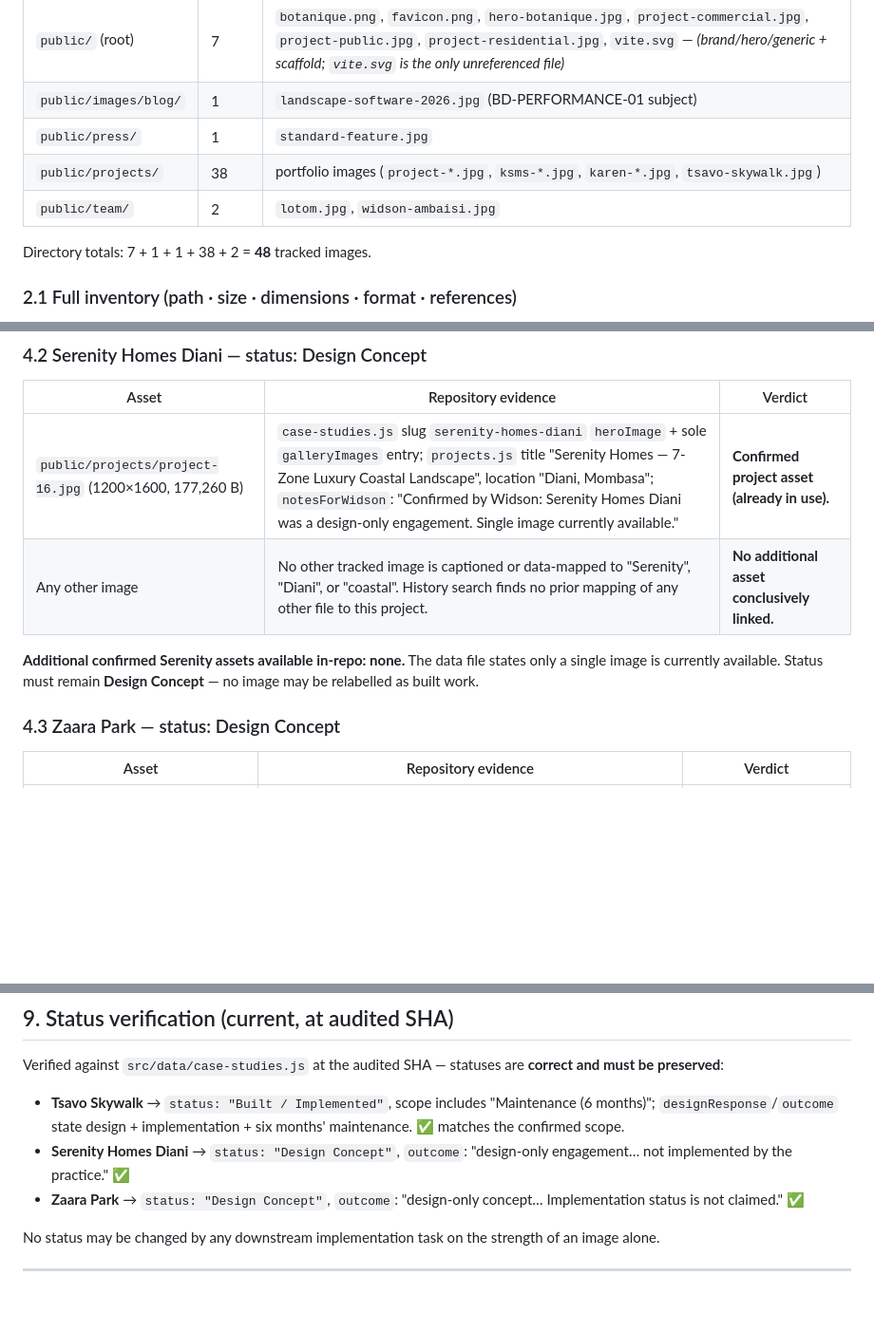
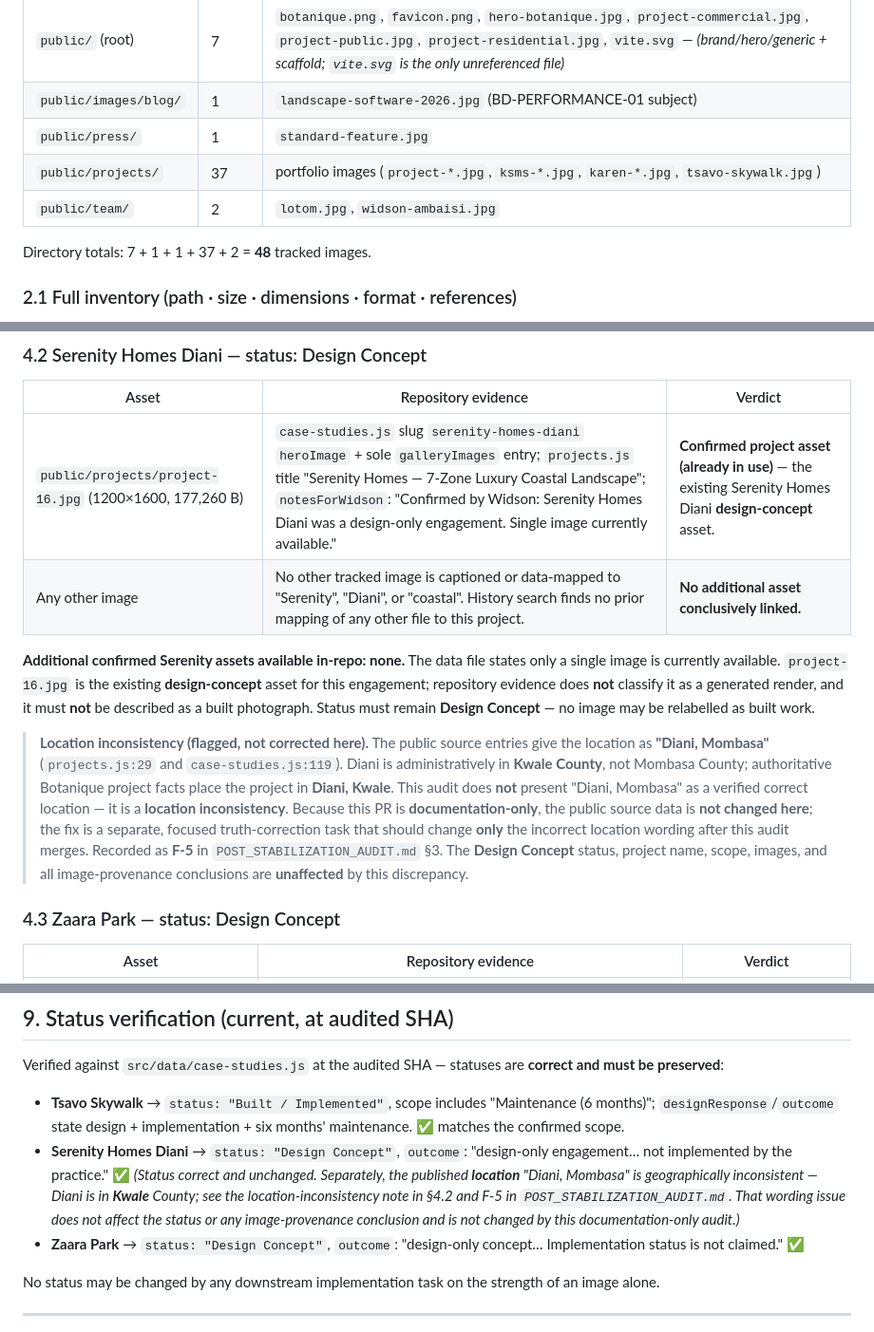
Before and after one commit to Widson-star/botanique-designers-site, a Markdown page: PORTFOLIO_ASSET_AUDIT.md, 3 parts joined by grey strips. Shown at 95% size. GitHub-like rendering; blank space fills up the shorter version.

```diff
--- a/PORTFOLIO_ASSET_AUDIT.md
+++ b/PORTFOLIO_ASSET_AUDIT.md
@@ -57,10 +57,10 @@ public-asset directory.
 | `public/` (root) | 7 | `botanique.png`, `favicon.png`, `hero-botanique.jpg`, `project-commercial.jpg`, `project-public.jpg`, `project-residential.jpg`, `vite.svg` — *(brand/hero/generic + scaffold; `vite.svg` is the only unreferenced file)* |
 | `public/images/blog/` | 1 | `landscape-software-2026.jpg` (BD-PERFORMANCE-01 subject) |
 | `public/press/` | 1 | `standard-feature.jpg` |
-| `public/projects/` | 38 | portfolio images (`project-*.jpg`, `ksms-*.jpg`, `karen-*.jpg`, `tsavo-skywalk.jpg`) |
+| `public/projects/` | 37 | portfolio images (`project-*.jpg`, `ksms-*.jpg`, `karen-*.jpg`, `tsavo-skywalk.jpg`) |
 | `public/team/` | 2 | `lotom.jpg`, `widson-ambaisi.jpg` |
 
-Directory totals: 7 + 1 + 1 + 38 + 2 = **48** tracked images.
+Directory totals: 7 + 1 + 1 + 37 + 2 = **48** tracked images.
 
 ### 2.1 Full inventory (path · size · dimensions · format · references)
 
@@ -169,12 +169,28 @@ that further imagery is owner-supplied and pending.
 
 | Asset | Repository evidence | Verdict |
 |---|---|---|
-| `public/projects/project-16.jpg` (1200×1600, 177,260 B) | `case-studies.js` slug `serenity-homes-diani` `heroImage` + sole `galleryImages` entry; `projects.js` title "Serenity Homes — 7-Zone Luxury Coastal Landscape", location "Diani, Mombasa"; `notesForWidson`: "Confirmed by Widson: Serenity Homes Diani was a design-only engagement. Single image currently available." | **Confirmed project asset (already in use).** |
+| `public/projects/project-16.jpg` (1200×1600, 177,260 B) | `case-studies.js` slug `serenity-homes-diani` `heroImage` + sole `galleryImages` entry; `projects.js` title "Serenity Homes — 7-Zone Luxury Coastal Landscape"; `notesForWidson`: "Confirmed by Widson: Serenity Homes Diani was a design-only engagement. Single image currently available." | **Confirmed project asset (already in use)** — the existing Serenity Homes Diani **design-concept** asset. |
 | Any other image | No other tracked image is captioned or data-mapped to "Serenity", "Diani", or "coastal". History search finds no prior mapping of any other file to this project. | **No additional asset conclusively linked.** |
 
 **Additional confirmed Serenity assets available in-repo: none.** The data file
-states only a single image is currently available. Status must remain **Design
-Concept** — no image may be relabelled as built work.
+states only a single image is currently available. `project-16.jpg` is the
+existing **design-concept** asset for this engagement; repository evidence does
+**not** classify it as a generated render, and it must **not** be described as a
+built photograph. Status must remain **Design Concept** — no image may be
+relabelled as built work.
+
+> **Location inconsistency (flagged, not corrected here).** The public source
+> entries give the location as **"Diani, Mombasa"** (`projects.js:29` and
+> `case-studies.js:119`). Diani is administratively in **Kwale County**, not
+> Mombasa County; authoritative Botanique project facts place the project in
+> **Diani, Kwale**. This audit does **not** present "Diani, Mombasa" as a verified
+> correct location — it is a **location inconsistency**. Because this PR is
+> **documentation-only**, the public source data is **not changed here**; the fix
+> is a separate, focused truth-correction task that should change **only** the
+> incorrect location wording after this audit merges. Recorded as **F-5** in
+> `POST_STABILIZATION_AUDIT.md` §3. The **Design Concept** status, project name,
+> scope, images, and all image-provenance conclusions are **unaffected** by this
+> discrepancy.
 
 ### 4.3 Zaara Park — status: Design Concept
 
@@ -284,7 +300,12 @@ Verified against `src/data/case-studies.js` at the audited SHA — statuses are
   "Maintenance (6 months)"; `designResponse`/`outcome` state design +
   implementation + six months' maintenance. ✅ matches the confirmed scope.
 - **Serenity Homes Diani** → `status: "Design Concept"`, `outcome`: "design-only
-  engagement… not implemented by the practice." ✅
+  engagement… not implemented by the practice." ✅ *(Status correct and unchanged.
+  Separately, the published **location** "Diani, Mombasa" is geographically
+  inconsistent — Diani is in **Kwale** County; see the location-inconsistency note
+  in §4.2 and F-5 in `POST_STABILIZATION_AUDIT.md`. That wording issue does not
+  affect the status or any image-provenance conclusion and is not changed by this
+  documentation-only audit.)*
 - **Zaara Park** → `status: "Design Concept"`, `outcome`: "design-only concept…
   Implementation status is not claimed." ✅
 
```
Also changed, not shown: other parts of PORTFOLIO_ASSET_AUDIT.md (+1 -1 lines), POST_STABILIZATION_AUDIT.md (+5 -2 lines), WORKSTREAMS.md (+13 -2 lines).
